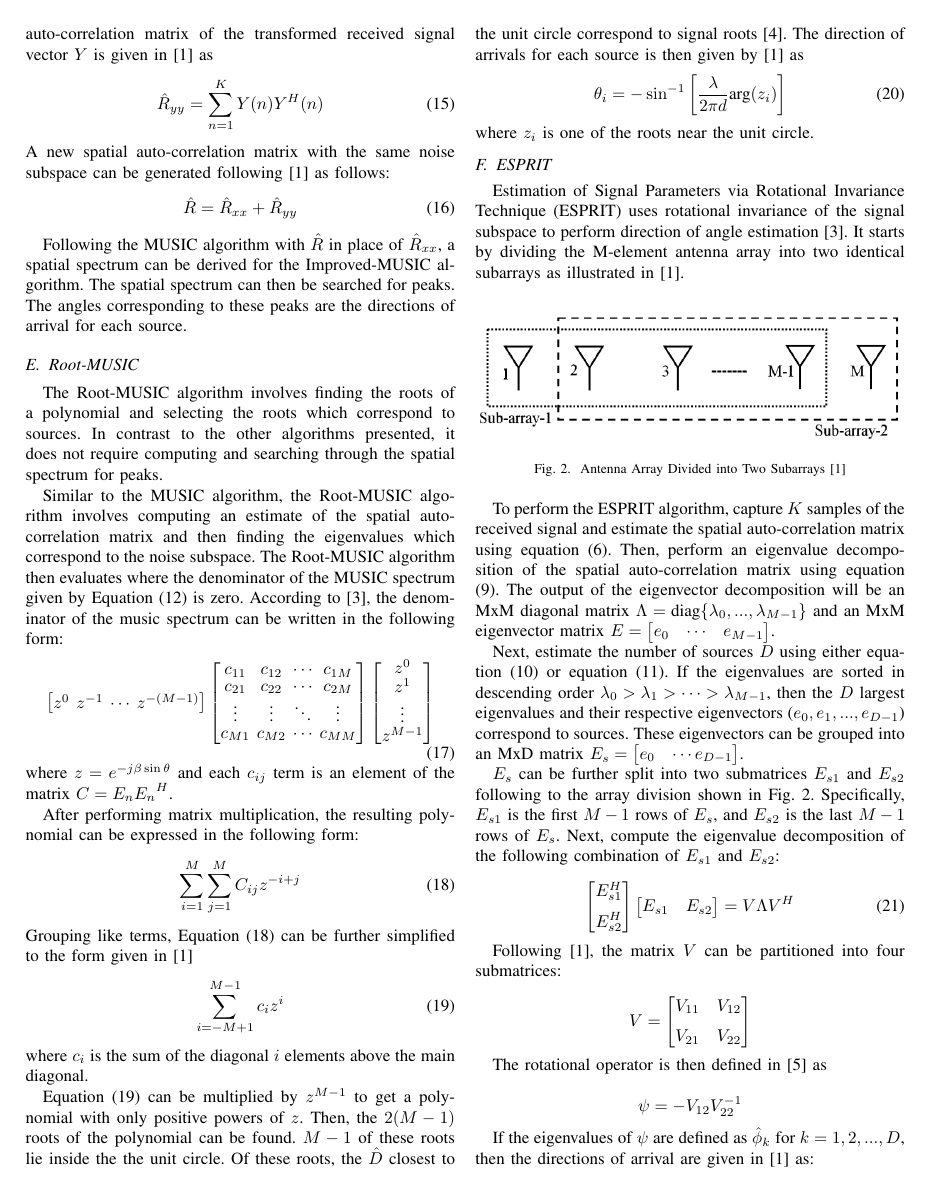
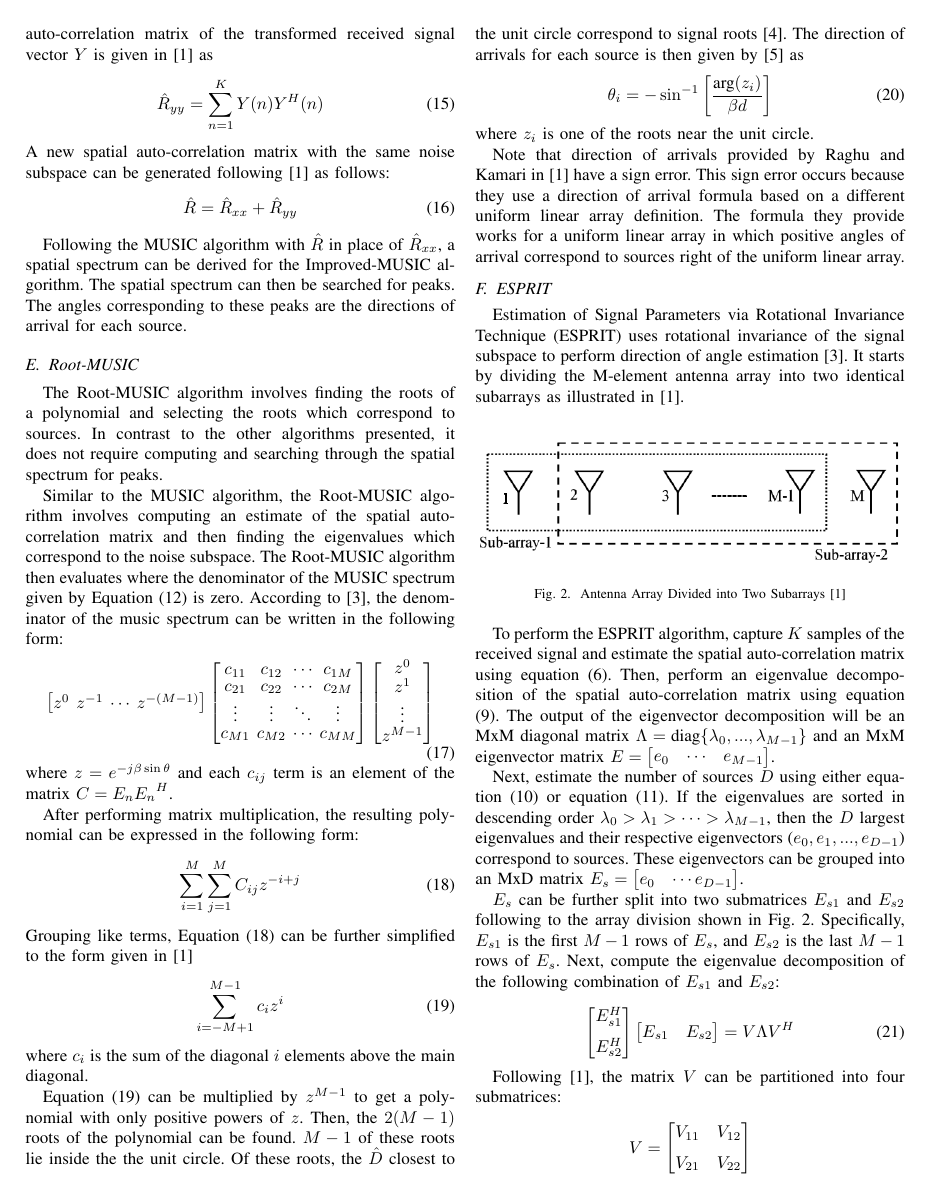
Before and after one commit to osowatzke/ECE529_Final_Project, a LaTeX paper (Final_Project_Sowatzke.tex): page 3 of 8. Compiled offline with pdfLaTeX.

Commit message:
Explained why the DOA formula provided by main reference for root music is incorrect

```diff
--- a/Final_Project_Sowatzke.tex
+++ b/Final_Project_Sowatzke.tex
@@ -238,13 +238,15 @@ Direction of Arrival Estimation, Beamforming, Capon, MUSIC, Improved-MUSIC, Root
 		%
 		where $c_i$ is the sum of the diagonal $i$ elements above the main diagonal.
 
-		Equation (\ref{root_music_summation_simplified}) can be multiplied by $z^{M-1}$ to get a polynomial with only positive powers of $z$. Then, the $2(M-1)$ roots of the polynomial can be found. $M - 1$ of these roots lie inside the the unit circle. Of these roots, the $\hat{D}$ closest to the unit circle correspond to signal roots \cite{root_music_eskandari}. The direction of arrivals for each source is then given by \cite{doa_algorithms_raghu} as
+		Equation (\ref{root_music_summation_simplified}) can be multiplied by $z^{M-1}$ to get a polynomial with only positive powers of $z$. Then, the $2(M-1)$ roots of the polynomial can be found. $M - 1$ of these roots lie inside the the unit circle. Of these roots, the $\hat{D}$ closest to the unit circle correspond to signal roots \cite{root_music_eskandari}. The direction of arrivals for each source is then given by \cite{root_music_esprit_patwari} as
 		%
 		\begin{equation}
-			\theta_i = -\sin^{-1}\left[\frac{\lambda}{2{\pi}d}\text{arg}(z_i)\right]
+			\theta_i = -\sin^{-1}\left[\frac{\text{arg}(z_i)}{{\beta}d}\right]
 		\end{equation}
 		%
 		where $z_i$ is one of the roots near the unit circle.
+
+			Note that direction of arrivals provided by Raghu and Kamari in  \cite{doa_algorithms_raghu} have a sign error. This sign error occurs because they use a direction of arrival formula based on a different uniform linear array definition. The formula they provide works for a uniform linear array in which positive angles of arrival correspond to sources right of the uniform linear array.
 
 	\subsection{ESPRIT}
 
```
Also changed, not shown: Final_Project_Sowatzke.tex (4 more changed lines).
